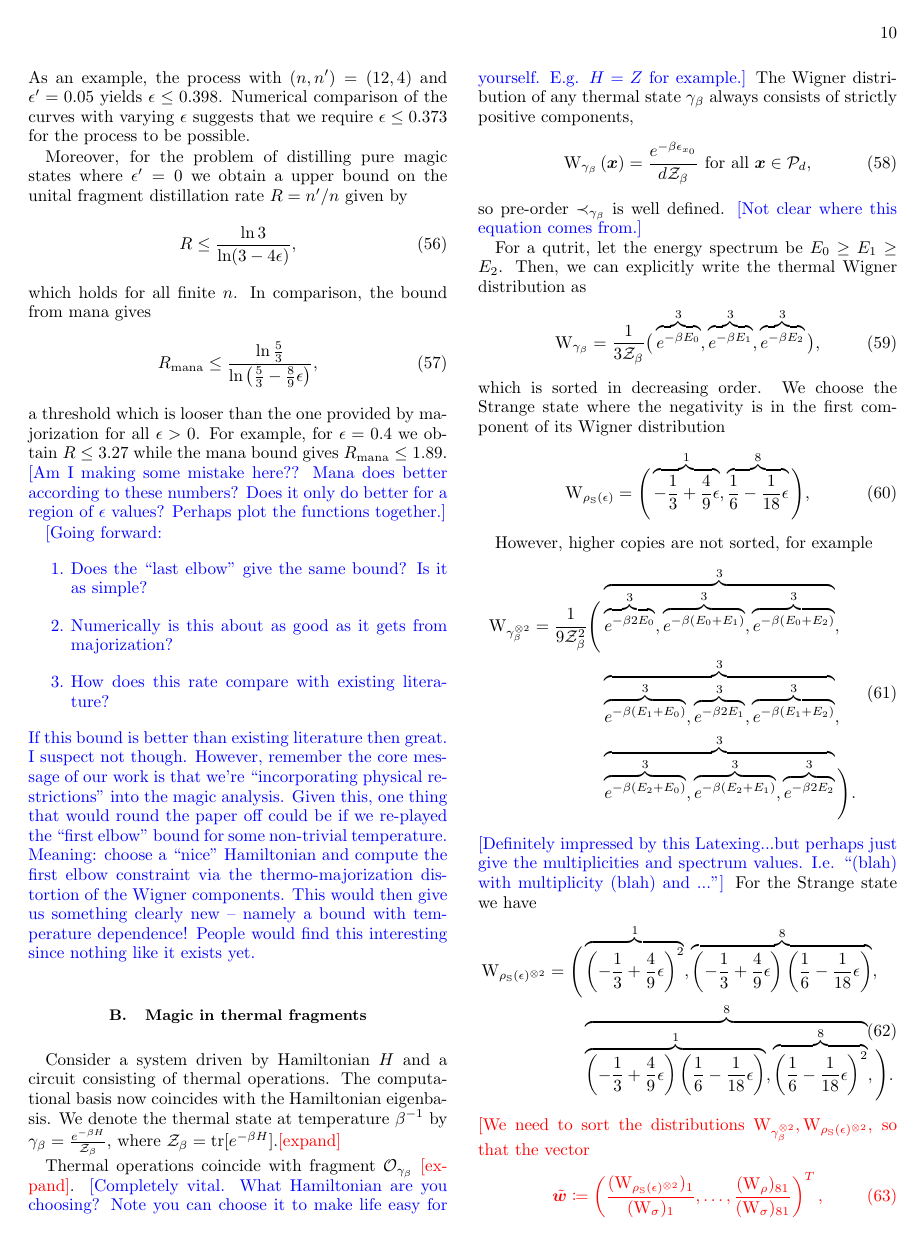
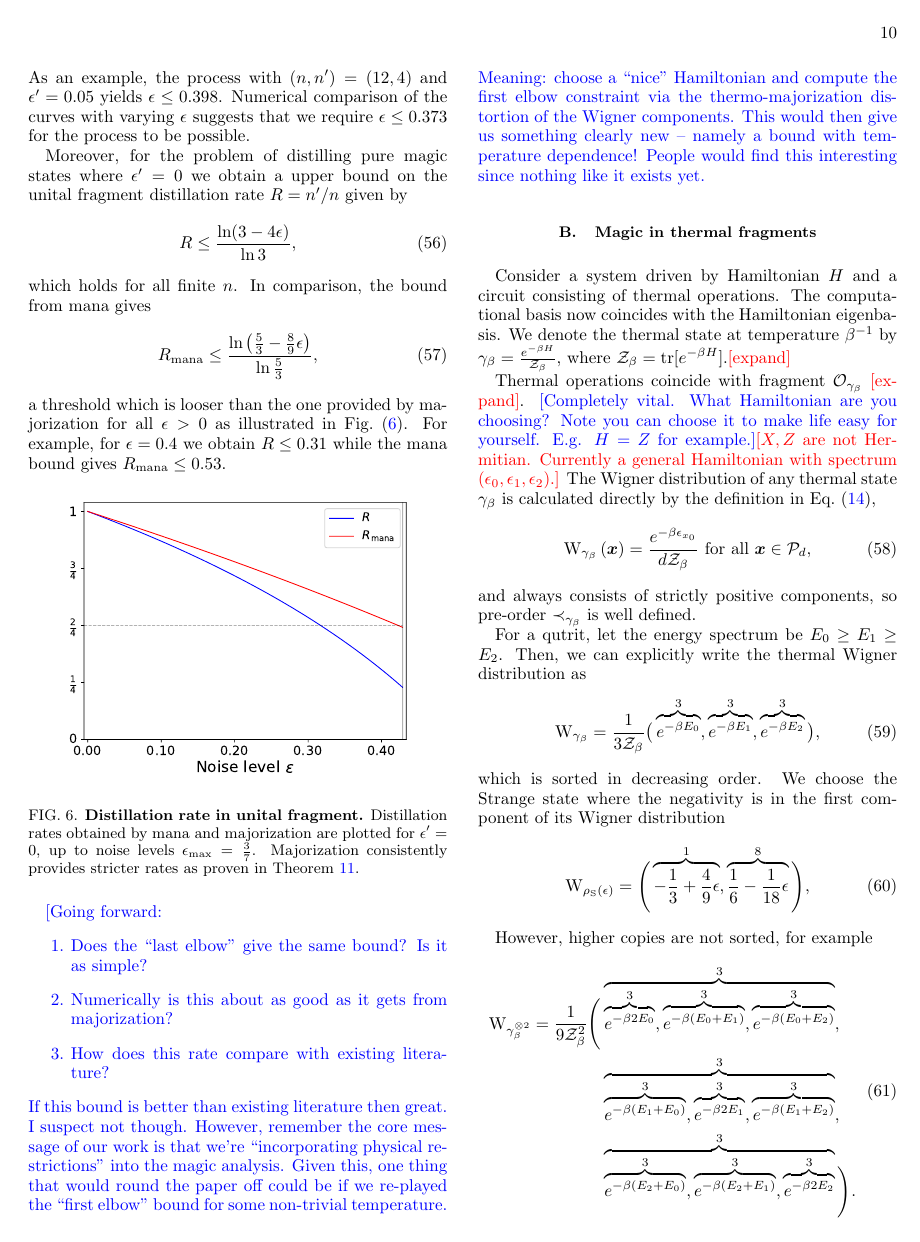
Before and after one commit to nkoukou/Magic-Paper, a LaTeX paper (magic_paper.tex): page 10 of 25. Compiled offline with pdfLaTeX.

Commit message:
Replied to comments

```diff
--- a/magic_paper.tex
+++ b/magic_paper.tex
@@ -762,14 +762,23 @@ Numerical comparison of the curves with varying $\epsilon$ suggests that we requ
 
 Moreover, for the problem of distilling pure magic states where $\epsilon'=0$ we obtain a upper bound on the unital fragment distillation rate $R=n'/n$ given by
 \begin{equation}
-R \leq \frac{\ln 3}{\ln (3-4 \epsilon)},
+R \leq \frac{\ln (3-4 \epsilon)}{\ln 3},
 \end{equation}
 which holds for all finite $n$.
 In comparison, the bound from mana gives
 \begin{equation}
-	R_{\rm{mana}} \leq \frac{\ln \frac{5}{3}}{\ln \left(\frac{5}{3} - \frac{8}{9}\epsilon \right)},
+	R_{\rm{mana}} \leq \frac{\ln \left(\frac{5}{3} - \frac{8}{9}\epsilon \right)}{\ln \frac{5}{3}},
 \end{equation}
-a threshold which is looser than the one provided by majorization for all $\epsilon > 0$. For example, for $\epsilon = 0.4$ we obtain $R\le 3.27 $ while the mana bound gives $R_{\rm{mana}} \le 1.89$. \ddd{[Am I making some mistake here?? Mana does better according to these numbers? Does it only do better for a region of $\epsilon$ values? Perhaps plot the functions together.]}
+a threshold which is looser than the one provided by majorization for all $\epsilon > 0$ as illustrated in~\cref{fig:distill_bounds}.
+For example, for $\epsilon = 0.4$ we obtain $R\le 0.31 $ while the mana bound gives $R_{\rm{mana}} \le 0.53$.
+\begin{figure}[h]
+    \centering
+    \includegraphics[scale=0.5]{figs/distill_bounds.pdf}
+    \caption{\textbf{Distillation rate in unital fragment.} Distillation rates obtained by mana and majorization are plotted for $\epsilon' = 0$, up to noise levels $\epsilon_{\rm{max}} = \frac{3}{7}$.
+    Majorization consistently provides stricter rates as proven in~\cref{thm:bounds}.
+    }
+    \label{fig:distill_bounds}
+\end{figure}
 
 \ddd{[Going forward:
 \begin{enumerate}
@@ -785,12 +794,12 @@ Consider a system driven by Hamiltonian $H$ and a circuit consisting of thermal
 The computational basis now coincides with the Hamiltonian eigenbasis.
 We denote the thermal state at temperature $\beta^{-1}$ by $\gamma_\beta = \frac{e^{-\beta H}}{\Z_\beta}$, where $\Z_\beta = \tr[e^{-\beta H}]$.\nick{expand}
 
-Thermal operations coincide with fragment $\O_{\gamma_\beta}$ \nick{expand}. \ddd{[Completely vital. What Hamiltonian are you choosing? Note you can choose it to make life easy for yourself. E.g. $H=Z$ for example.]}
-The Wigner distribution of any thermal state $\gamma_\beta$ always consists of strictly positive components,
+Thermal operations coincide with fragment $\O_{\gamma_\beta}$ \nick{expand}. \ddd{[Completely vital. What Hamiltonian are you choosing? Note you can choose it to make life easy for yourself. E.g. $H=Z$ for example.]}\nick{$X, Z$ are not Hermitian. Currently a general Hamiltonian with spectrum $(\epsilon_0,\epsilon_1,\epsilon_2)$.}
+The Wigner distribution of any thermal state $\gamma_\beta$ is calculated directly by the definition in~\cref{eq:wstate},
 \begin{equation}
 	\W[\bmx]{\gamma_\beta} = \frac{e^{-\beta \epsilon_{x_0}}}{d\Z_\beta}\ \text{for all}\ \bmx \in \pd,
 \end{equation}
-so pre-order $\prec_{\gamma_\beta}$ is well defined. \ddd{[Not clear where this equation comes from.]}
+and always consists of strictly positive components, so pre-order $\prec_{\gamma_\beta}$ is well defined.
 
 For a qutrit, let the energy spectrum be $E_0 \geq E_1 \geq E_2$.
 Then, we can explicitly write the thermal Wigner distribution as
@@ -811,7 +820,8 @@ However, higher copies are not sorted, for example
 	 &\overbrace{\overbrace{e^{-\beta (E_2 + E_0)}}^3, \overbrace{e^{-\beta (E_2 + E_1)}}^3, \overbrace{e^{-\beta 2E_2}}^3}^3 \Bigg).
 	\end{split}
 \end{equation}
-\ddd{[Definitely impressed by this Latexing...but perhaps just give the multiplicities and spectrum values. I.e. ``(blah) with multiplicity (blah) and ...'']} For the Strange state we have
+\ddd{[Definitely impressed by this Latexing...but perhaps just give the multiplicities and spectrum values. I.e. ``(blah) with multiplicity (blah) and ...'']} \nick{So the problem is that the exact position of each component matters, e.g. thermal state component $e^{-\beta 2E_0}$ corresponds to a positive Strange state component in one position and a negative Strange state component in another.}
+For the Strange state we have
 \begin{equation}
 	\begin{split}
 	\W{\noisys(\epsilon)\too{2}} = \Bigg( &\overbrace{\left( -\frac{1}{3} + \frac{4}{9}\epsilon \right)^2}^1, \overbrace{ \left( -\frac{1}{3} + \frac{4}{9}\epsilon \right) \left( \frac{1}{6} - \frac{1}{18}\epsilon \right)}^{8}, \\
```
Also changed, not shown: figs/distill_bounds.pdf (added).
